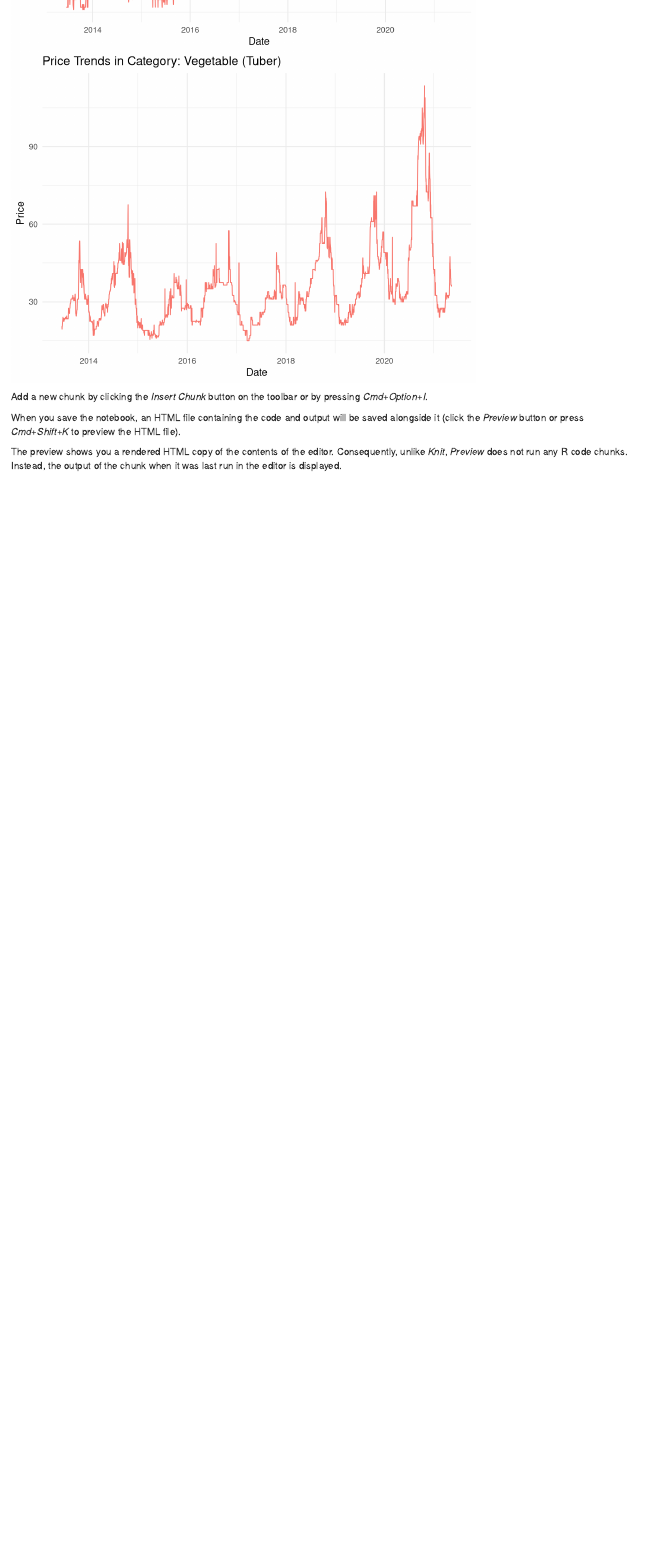
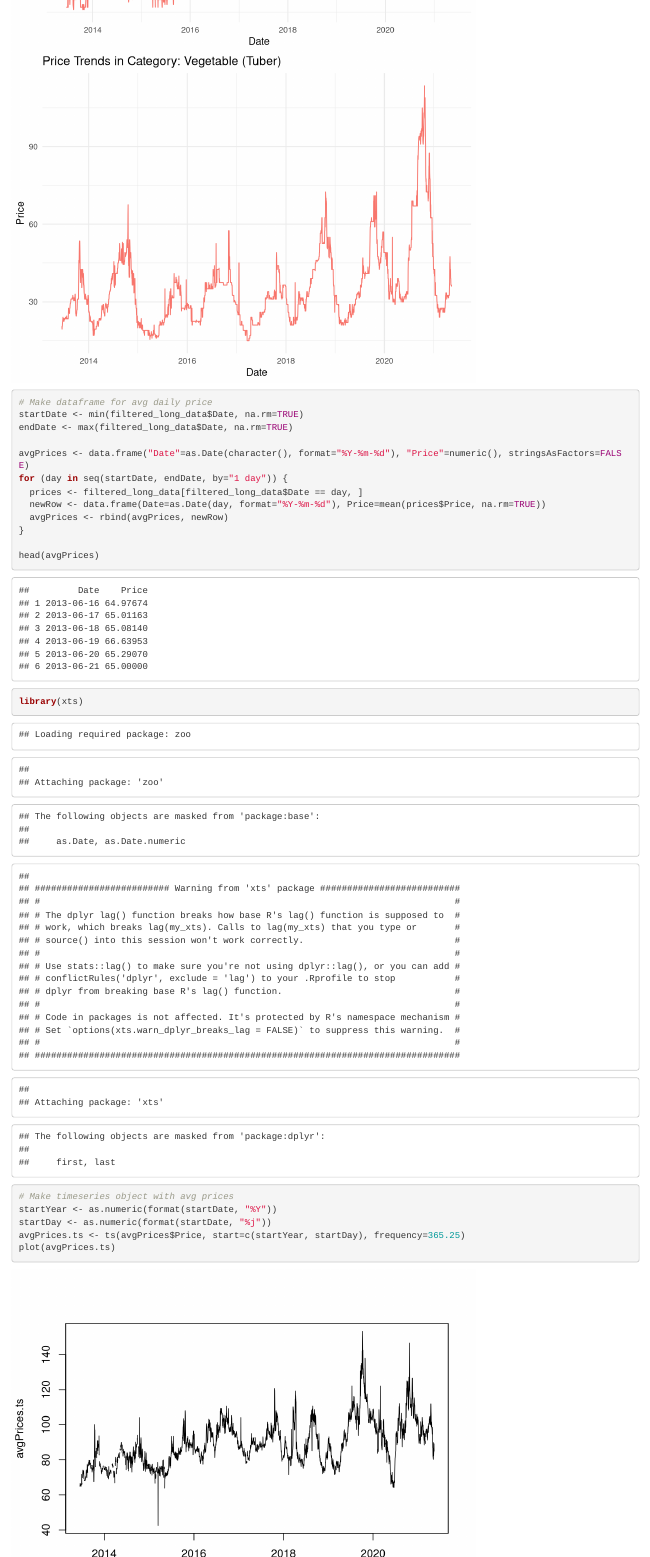
Before and after one commit to ivesljc1/CWA_final_project, an R Markdown document (Code/AnalyticsCode/Overview.Rmd): the page in a window 1100 px wide, from 8640 px down. Rendered offline with R 4.5, knitr and Pandoc, with nearby package versions.

Commit message:
Create timeseries objects

````diff
--- a/Code/AnalyticsCode/Overview.Rmd
+++ b/Code/AnalyticsCode/Overview.Rmd
@@ -103,8 +103,28 @@ plots <- filtered_long_data %>%
 plot_list <- lapply(plots$plot, print)
 ```
 
-Add a new chunk by clicking the *Insert Chunk* button on the toolbar or by pressing *Cmd+Option+I*.
+```{r}
+# Make dataframe for avg daily price
+startDate <- min(filtered_long_data$Date, na.rm=TRUE)
+endDate <- max(filtered_long_data$Date, na.rm=TRUE)
 
-When you save the notebook, an HTML file containing the code and output will be saved alongside it (click the *Preview* button or press *Cmd+Shift+K* to preview the HTML file).
+avgPrices <- data.frame("Date"=as.Date(character(), format="%Y-%m-%d"), "Price"=numeric(), stringsAsFactors=FALSE)
+for (day in seq(startDate, endDate, by="1 day")) {
+  prices <- filtered_long_data[filtered_long_data$Date == day, ]
+  newRow <- data.frame(Date=as.Date(day, format="%Y-%m-%d"), Price=mean(prices$Price, na.rm=TRUE))
+  avgPrices <- rbind(avgPrices, newRow)
+}
 
-The preview shows you a rendered HTML copy of the contents of the editor. Consequently, unlike *Knit*, *Preview* does not run any R code chunks. Instead, the output of the chunk when it was last run in the editor is displayed.
+head(avgPrices)
+```
+
+```{r}
+library(xts)
+# Make timeseries object with avg prices
+startYear <- as.numeric(format(startDate, "%Y"))
+startDay <- as.numeric(format(startDate, "%j"))
+avgPrices.ts <- ts(avgPrices$Price, start=c(startYear, startDay), frequency=365.25)
+plot(avgPrices.ts)
+```
+
+```{r}
````
Also changed, not shown: Code/AnalyticsCode/Overview.Rmd (15 more changed lines).
